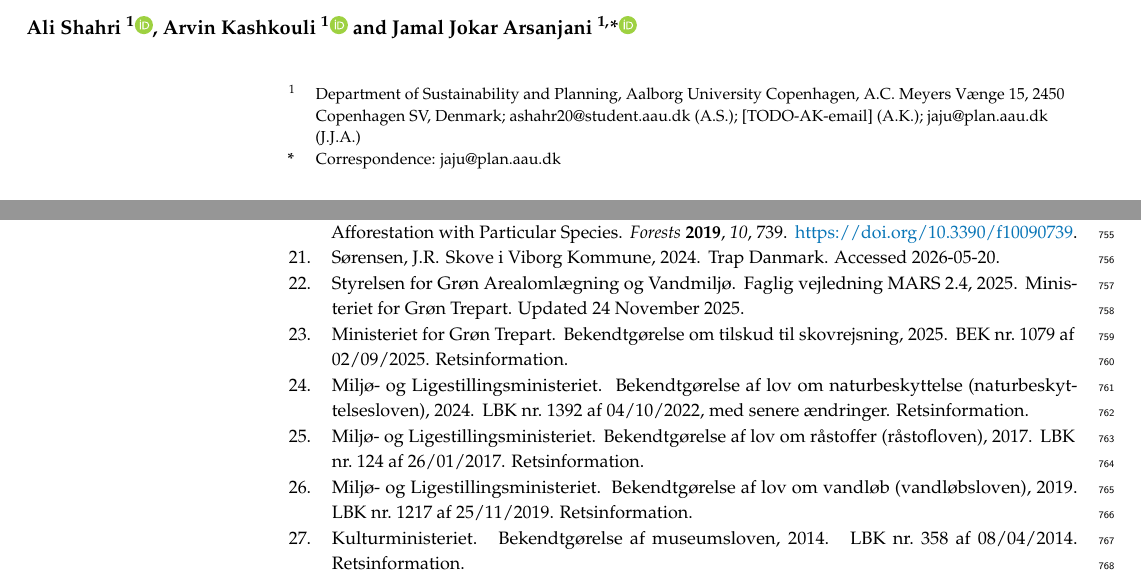
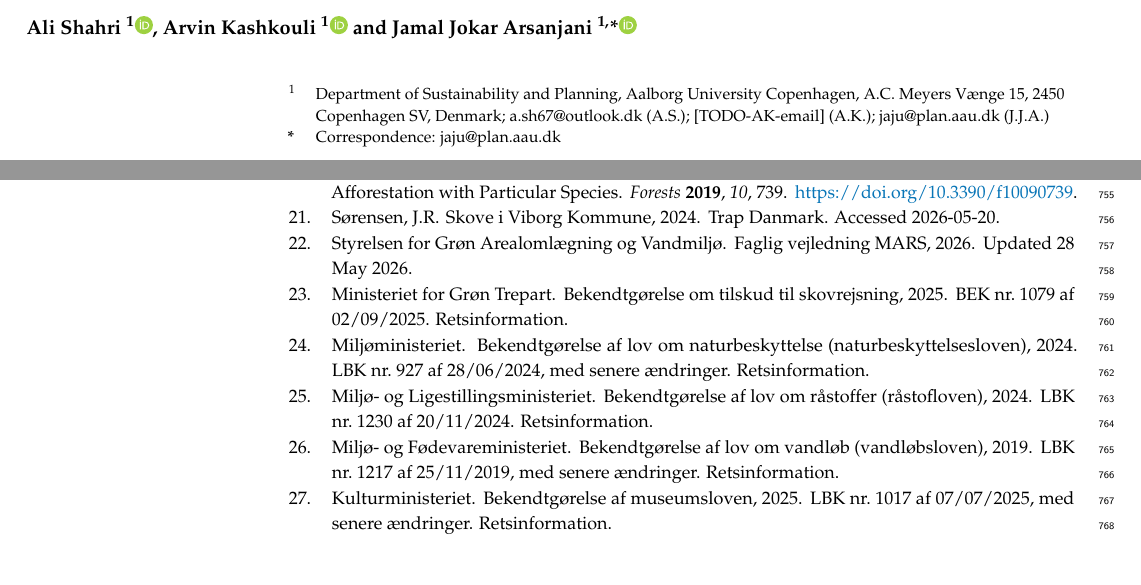
Before and after one commit to Ali-shahri/Ali-shahri-P8-Land-article, a LaTeX paper (main.tex, which reads references.bib): two parts of pages 1 and 23 of 24, joined at a grey line, cut so that both start at the same text. Compiled offline with pdfLaTeX.

Commit message:
Updates from Overleaf

```diff
--- a/main.tex
+++ b/main.tex
@@ -47,12 +47,12 @@
 % FORFATTERE
 \Author{Ali Shahri $^{1}$\orcidA{}, Arvin Kashkouli $^{1}$\orcidB{} and Jamal Jokar Arsanjani $^{1,}$*\orcidC{}}
 
-\AuthorNames{Ali Shahri, Arvin Kashkouli and Jamal Jokar Arsanjani}
+\AuthorNames{Ali Shahri,  and Jamal Jokar Arsanjani}
 
 % AFFILIATION - MDPI kræver fuld postadresse (by, postnr., land)
 % >>> TODO: indsæt Arvins e-mail i stedet for [TODO-AK-email]
 \address{%
-$^{1}$ \quad Department of Sustainability and Planning, Aalborg University Copenhagen, A.C. Meyers V{\ae}nge 15, 2450 Copenhagen SV, Denmark; ashahr20@student.aau.dk (A.S.); [TODO-AK-email] (A.K.); jaju@plan.aau.dk (J.J.A.)}
+$^{1}$ \quad Department of Sustainability and Planning, Aalborg University Copenhagen, A.C. Meyers V{\ae}nge 15, 2450 Copenhagen SV, Denmark; a.sh67@outlook.dk (A.S.); [TODO-AK-email] (A.K.); jaju@plan.aau.dk (J.J.A.)}
 
 \corres{Correspondence: jaju@plan.aau.dk}
 
--- a/references.bib
+++ b/references.bib
@@ -239,5 +231,7 @@
 }
 
 % --- Legal references (constraint table) ---
+% Citation keys are kept unchanged so existing \\cite{...} commands in main.tex continue to work.
+% Official Danish titles are retained in Danish; direct official URLs are supplied where available.
 
 @misc{nbl_lbk2024,
@@ -245,4 +239,3 @@
   title  = {Bekendtg{\o}relse af lov om naturbeskyttelse (naturbeskyttelsesloven)},
   year   = {2024},
-  note   = {LBK nr.\ 1392 af 04/10/2022, med senere {\ae}ndringer. Retsinformation},
-  url    = {https://www.retsinformation.dk}
+  note   = {LBK nr.\ 927 af 28/06/2024, med senere {\ae}ndringer. Retsinformation},
@@ -253,6 +247,7 @@
   title  = {Bekendtg{\o}relse af lov om skove (skovloven)},
   year   = {2023},
-  note   = {LBK nr.\ 690 af 26/05/2023. Retsinformation}
+  note   = {LBK nr.\ 690 af 26/05/2023, med senere {\ae}ndringer. Retsinformation},
+  url    = {https://www.retsinformation.dk/eli/lta/2023/690}
 }
 
 @misc{bek1079_2025,
@@ -275,2 +271,3 @@
   title  = {Bekendtg{\o}relse af lov om vandl{\o}b (vandl{\o}bsloven)},
   year   = {2019},
+  note   = {LBK nr.\ 1217 af 25/11/2019, med senere {\ae}ndringer. Retsinformation},
@@ -294,5 +293,5 @@
 @misc{raastofloven2024,
   author = {{Milj{\o}- og Ligestillingsministeriet}},
   title  = {Bekendtg{\o}relse af lov om r{\aa}stoffer (r{\aa}stofloven)},
-  year   = {2017},
-  note   = {LBK nr.\ 124 af 26/01/2017. Retsinformation}
+  year   = {2024},
+  note   = {LBK nr.\ 1230 af 20/11/2024. Retsinformation},
@@ -322,17 +318,20 @@
+  year   = {2024},
+  note   = {LBK nr.\ 435 af 24/04/2024, med senere {\ae}ndringer. Retsinformation},
+  url    = {https://www.retsinformation.dk/eli/lta/2024/435}
 }
 
-% >>> VERIFICÉR: angiv den version/dato I faktisk brugte; SGAV har udgivet en
-% opdatering af vejledningen i maj 2026.
 @misc{marsvejledning,
   author = {{Styrelsen for Gr{\o}n Arealoml{\ae}gning og Vandmilj{\o}}},
-  title  = {Faglig vejledning {MARS} 2.4},
-  year   = {2025},
-  note   = {Ministeriet for Gr{\o}n Trepart. Updated 24 November 2025}
+  title  = {Faglig vejledning {MARS}},
+  year   = {2026},
+  note   = {Updated 28 May 2026},
+  url    = {https://sgav.dk/Media/638937795276800210/MARS%20-%20Vejledning.pdf}
 }
 
 @misc{museumsloven,
   author = {{Kulturministeriet}},
   title  = {Bekendtg{\o}relse af museumsloven},
-  year   = {2014},
-  note   = {LBK nr.\ 358 af 08/04/2014. Retsinformation}
+  year   = {2025},
+  note   = {LBK nr.\ 1017 af 07/07/2025, med senere {\ae}ndringer. Retsinformation},
+  url    = {https://www.retsinformation.dk/eli/lta/2025/1017}
 }
```
Also changed, not shown: main.tex (2 more changed lines), references.bib (45 more changed lines).
